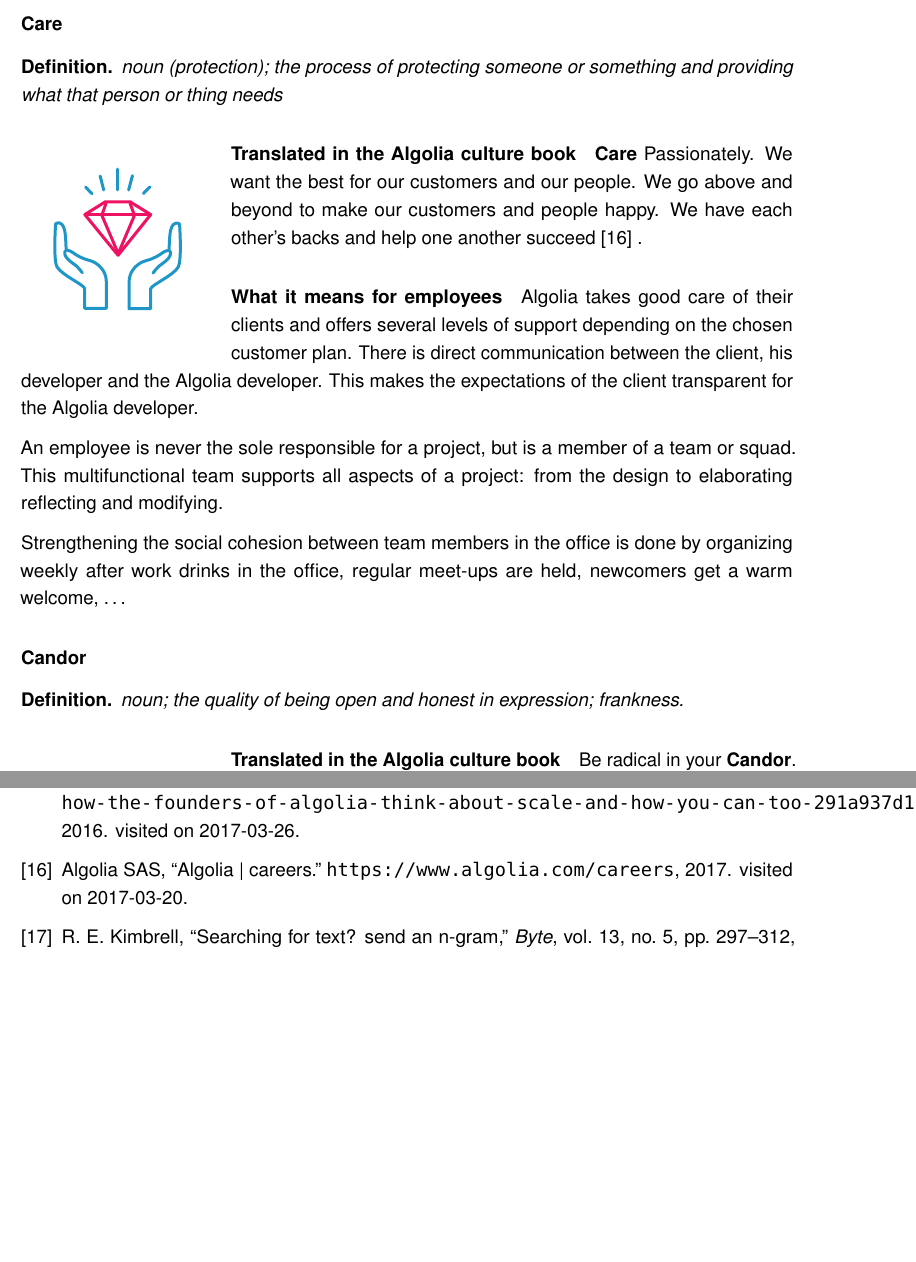
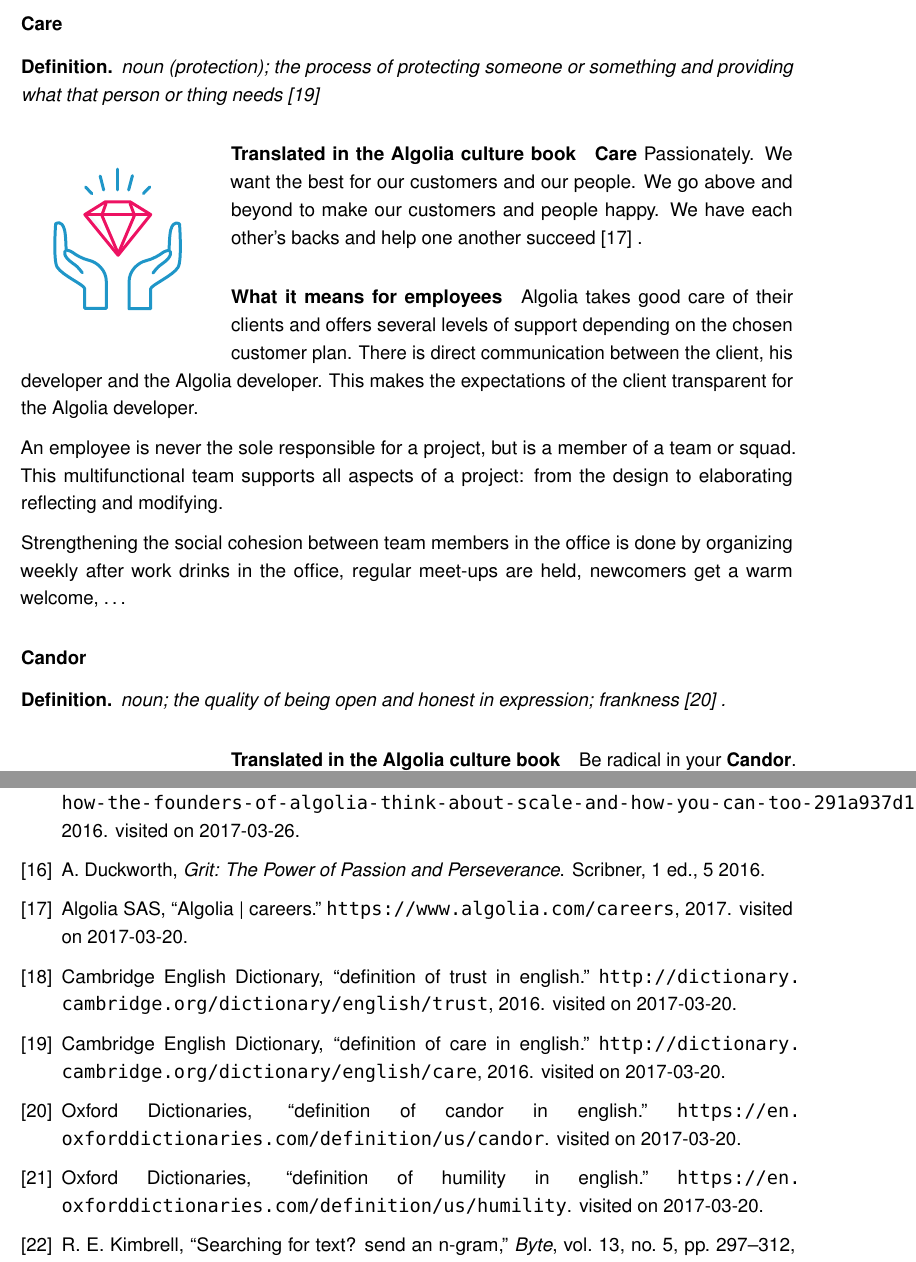
Before and after one commit to Haroenv/thesis, a LaTeX thesis (src/main.tex, which reads src/chapters/presentation.tex, src/references.bib): two parts of pages 15 and 63 of 68, joined at a grey line, cut so that both start at the same text, the shorter picture padded with empty space. Compiled offline with pdfLaTeX.

Commit message:
woort boek

```diff
--- a/src/chapters/presentation.tex
+++ b/src/chapters/presentation.tex
@@ -97,9 +96,8 @@
 \subsubsection{Care}
 \label{ssub:care}
 
-%% cite
 \begin{definition}
-noun (protection); the process of protecting someone or something and providing what that person or thing needs
+noun (protection); the process of protecting someone or something and providing what that person or thing needs\cite{cambridge-care}
 \end{definition}
 
 \begin{wrapfigure}{l}{0.25\textwidth}
@@ -122,9 +120,8 @@
 \subsubsection{Candor}
 \label{ssub:candor}
 
-%% cite
 \begin{definition}
-noun; the quality of being open and honest in expression; frankness.
+noun; the quality of being open and honest in expression; frankness~\cite{oxford-candor}~.
 \end{definition}
 
 \begin{wrapfigure}{l}{0.25\textwidth}
--- a/src/references.bib
+++ b/src/references.bib
@@ -32,3 +32,10 @@
 	Title = {How the founders of Algolia think about scale (and how you can too)},
 	Url = {https://stories.algolia.com/how-the-founders-of-algolia-think-about-scale-and-how-you-can-too-291a937d119e},
 	Year = {2016}}
+
+@BOOK{Duckworth201605,
+title={Grit: The Power of Passion and Perseverance},
+author={Angela Duckworth},
+publisher={Scribner},
+year={2016},
+month={5},
@@ -34,0 +54,3 @@
+	Title = {definition of trust in English},
+	Url = {http://dictionary.cambridge.org/dictionary/english/trust},
+	Year = {2016}}
@@ -34,0 +62,3 @@
+	Title = {definition of care in English},
+	Url = {http://dictionary.cambridge.org/dictionary/english/care},
+	Year = {2016}}
@@ -34,0 +70,2 @@
+	Title = {definition of candor in English},
+	Url = {https://en.oxforddictionaries.com/definition/us/candor}}
@@ -35,3 +77,5 @@
+	Title = {definition of humility in English},
+	Url = {https://en.oxforddictionaries.com/definition/us/humility}}
 
 @misc{culture-first,
 	Author = {Nicolas Dessaigne},
```
Also changed, not shown: src/chapters/presentation.tex (7 more changed lines), src/references.bib (27 more changed lines).
